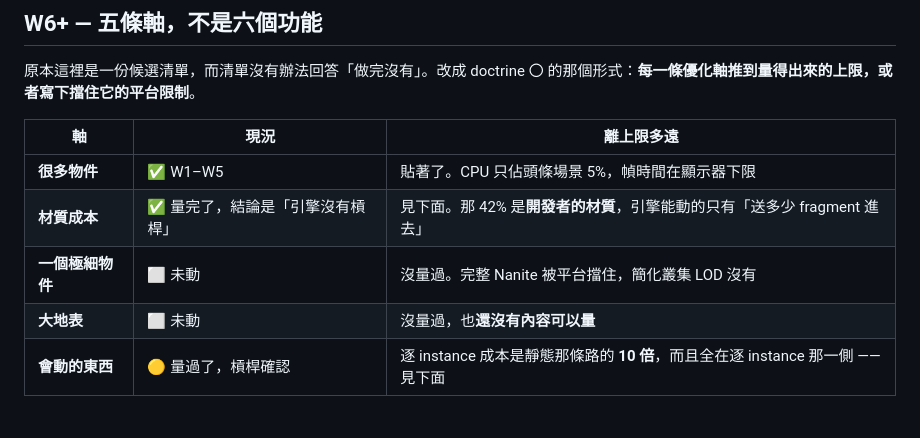
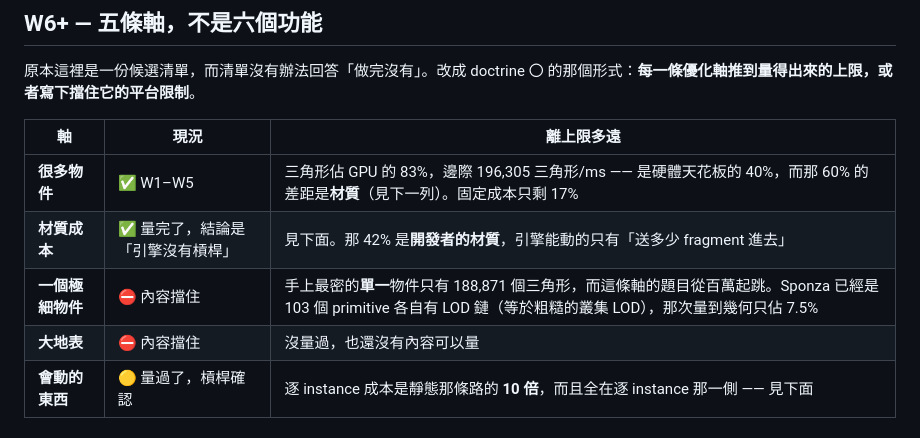
Before and after one commit to th1230/WebWorldEngine, a Markdown page: specs/roadmap.md, the part around the change. Rendered like a GitHub page.

Commit message:
docs: update the axis table to what today's measurements actually say
Object-count is no longer 'we are at the ceiling' in the abstract: 83%
of GPU cost is triangles, marginal rate 196,305/ms, and that being 40%
of the hardware ceiling is the material cost the next row covers. Fixed
overhead is down to 17%.

The two untouched axes are marked content-blocked rather than 'not
started', because that is the actual reason and it changes what would
unblock them. The densest single object in the repo is 188,871
triangles against a question that starts in the millions.

```diff
--- a/specs/roadmap.md
+++ b/specs/roadmap.md
@@ -1365,10 +1365,10 @@ canvas，永遠在視野裡。
 
 | 軸 | 現況 | 離上限多遠 |
 | --- | --- | --- |
-| **很多物件** | ✅ W1–W5 | 貼著了。CPU 只佔頭條場景 5%，幀時間在顯示器下限 |
+| **很多物件** | ✅ W1–W5 | 三角形佔 GPU 的 83%，邊際 196,305 三角形/ms —— 是硬體天花板的 40%，而那 60% 的差距是**材質**（見下一列）。固定成本只剩 17% |
 | **材質成本** | ✅ 量完了，結論是「引擎沒有槓桿」 | 見下面。那 42% 是**開發者的材質**，引擎能動的只有「送多少 fragment 進去」 |
-| **一個極細物件** | ⬜ 未動 | 沒量過。完整 Nanite 被平台擋住，簡化叢集 LOD 沒有 |
-| **大地表** | ⬜ 未動 | 沒量過，也**還沒有內容可以量** |
+| **一個極細物件** | ⛔ 內容擋住 | 手上最密的**單一**物件只有 188,871 個三角形，而這條軸的題目從百萬起跳。Sponza 已經是 103 個 primitive 各自有 LOD 鏈（等於粗糙的叢集 LOD），那次量到幾何只佔 7.5% |
+| **大地表** | ⛔ 內容擋住 | 沒量過，也還沒有內容可以量 |
 | **會動的東西** | 🟡 量過了，槓桿確認 | 逐 instance 成本是靜態那條路的 **10 倍**，而且全在逐 instance 那一側 —— 見下面 |
 
 ### 下一條是「材質成本」，而且是推導出來的
```
